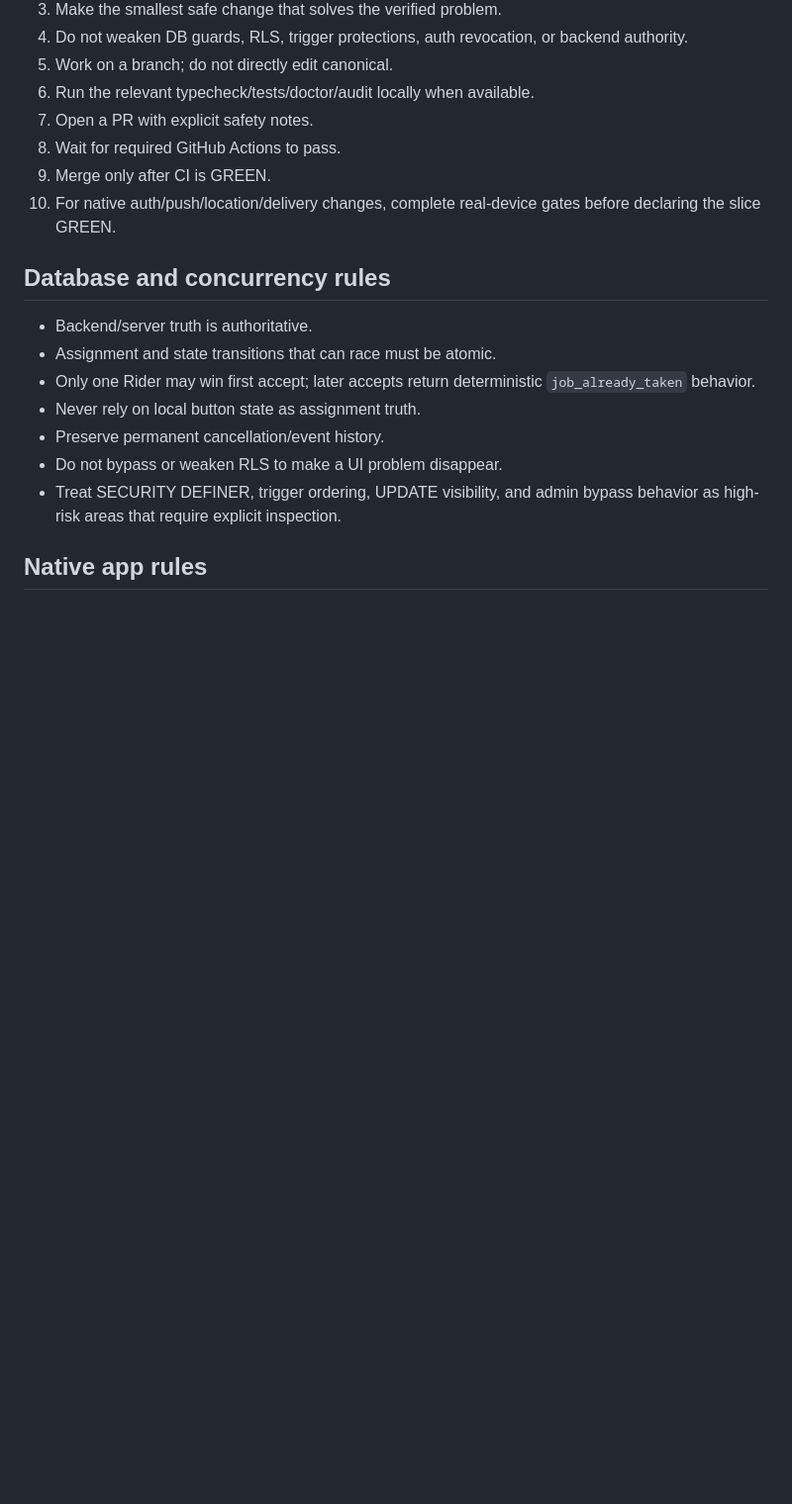
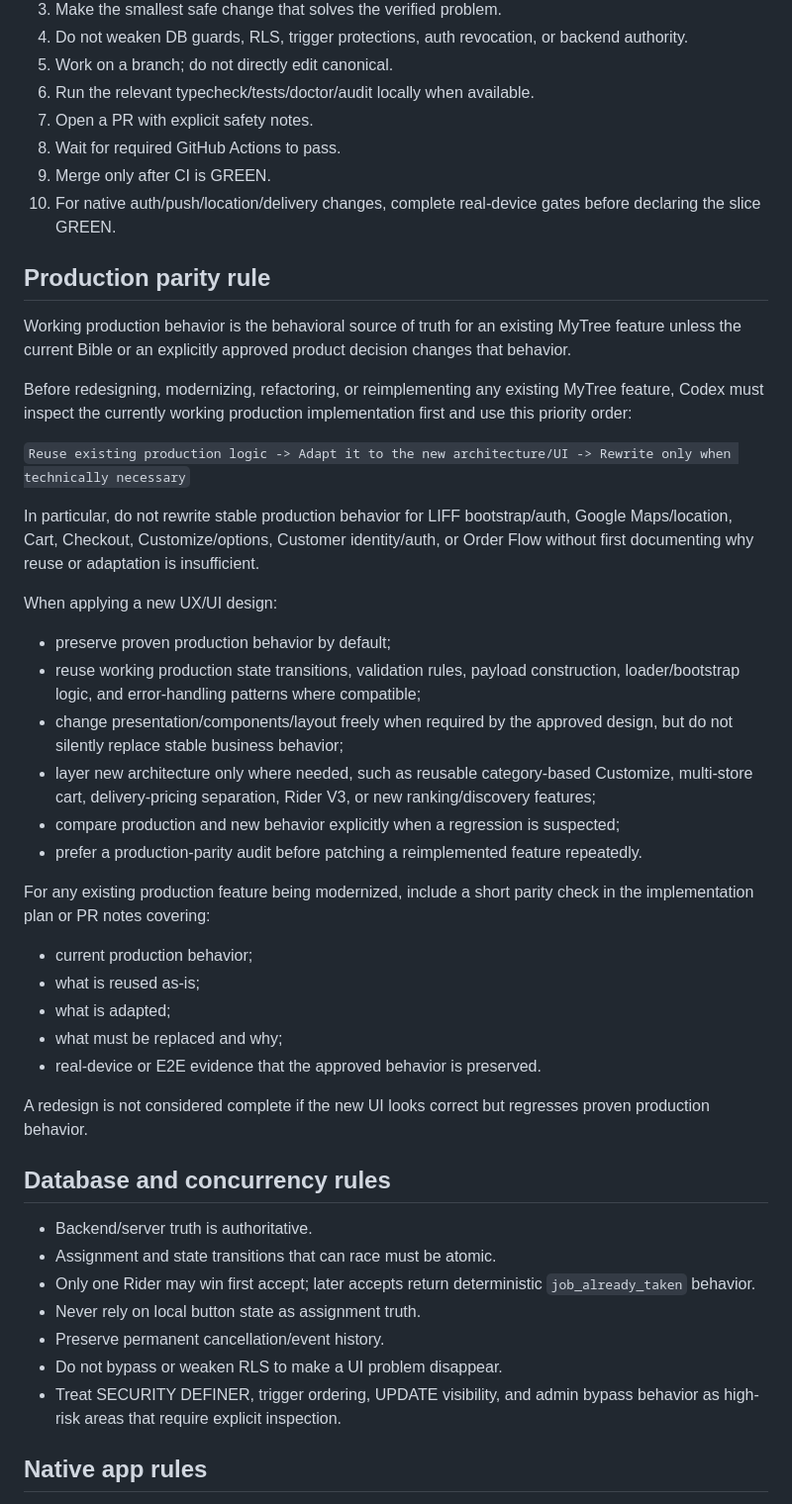
Before and after one commit to deanet2563/local-menu-hub, a Markdown page: AGENTS.md, the part around the change. Shown at 99% size. GitHub-like rendering; blank space fills up the shorter version.

Commit message:
docs: add production parity rule for MyTree

```diff
--- a/AGENTS.md
+++ b/AGENTS.md
@@ -59,6 +59,35 @@ For any non-trivial source change:
 9. Merge only after CI is GREEN.
 10. For native auth/push/location/delivery changes, complete real-device gates before declaring the slice GREEN.
 
+## Production parity rule
+
+Working production behavior is the behavioral source of truth for an existing MyTree feature unless the current Bible or an explicitly approved product decision changes that behavior.
+
+Before redesigning, modernizing, refactoring, or reimplementing any existing MyTree feature, Codex must inspect the currently working production implementation first and use this priority order:
+
+`Reuse existing production logic -> Adapt it to the new architecture/UI -> Rewrite only when technically necessary`
+
+In particular, do not rewrite stable production behavior for LIFF bootstrap/auth, Google Maps/location, Cart, Checkout, Customize/options, Customer identity/auth, or Order Flow without first documenting why reuse or adaptation is insufficient.
+
+When applying a new UX/UI design:
+
+- preserve proven production behavior by default;
+- reuse working production state transitions, validation rules, payload construction, loader/bootstrap logic, and error-handling patterns where compatible;
+- change presentation/components/layout freely when required by the approved design, but do not silently replace stable business behavior;
+- layer new architecture only where needed, such as reusable category-based Customize, multi-store cart, delivery-pricing separation, Rider V3, or new ranking/discovery features;
+- compare production and new behavior explicitly when a regression is suspected;
+- prefer a production-parity audit before patching a reimplemented feature repeatedly.
+
+For any existing production feature being modernized, include a short parity check in the implementation plan or PR notes covering:
+
+- current production behavior;
+- what is reused as-is;
+- what is adapted;
+- what must be replaced and why;
+- real-device or E2E evidence that the approved behavior is preserved.
+
+A redesign is not considered complete if the new UI looks correct but regresses proven production behavior.
+
 ## Database and concurrency rules
 
 - Backend/server truth is authoritative.
```
